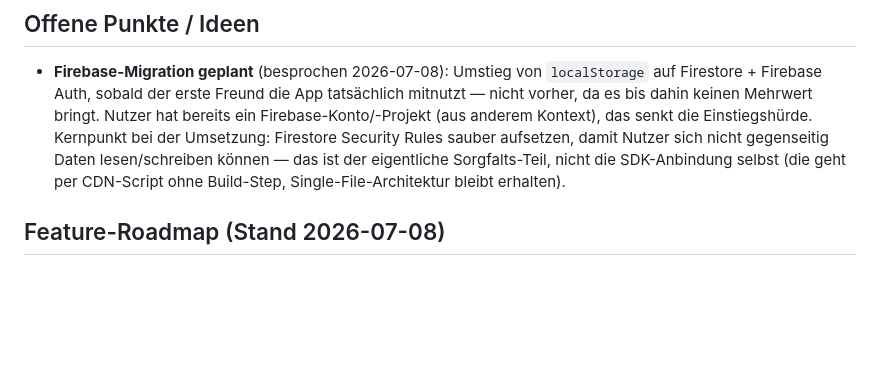
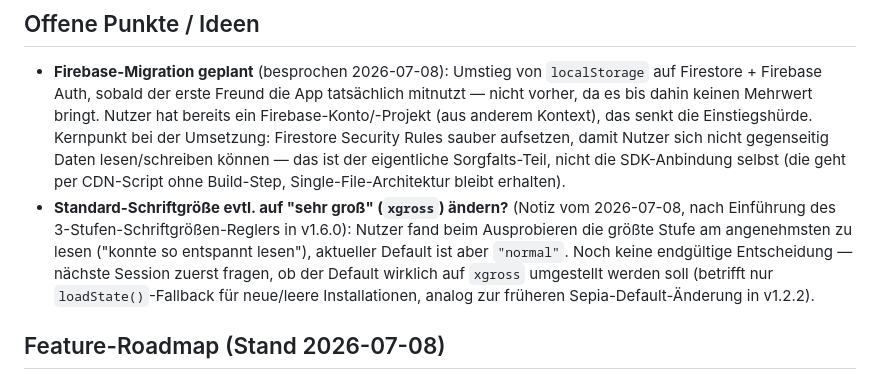
Before and after one commit to speedfreed079/3erSplit, a Markdown page: 00_Projektsteuerung/MEMORY.md, the part around the change. GitHub-like rendering; blank space fills up the shorter version.

```diff
--- a/00_Projektsteuerung/MEMORY.md
+++ b/00_Projektsteuerung/MEMORY.md
@@ -22,6 +22,7 @@ Projektweite Fakten und Entscheidungen für "Fretze pumpt" (bis 2026-07-08 "Eise
 ## Offene Punkte / Ideen
 
 - **Firebase-Migration geplant** (besprochen 2026-07-08): Umstieg von `localStorage` auf Firestore + Firebase Auth, sobald der erste Freund die App tatsächlich mitnutzt — nicht vorher, da es bis dahin keinen Mehrwert bringt. Nutzer hat bereits ein Firebase-Konto/-Projekt (aus anderem Kontext), das senkt die Einstiegshürde. Kernpunkt bei der Umsetzung: Firestore Security Rules sauber aufsetzen, damit Nutzer sich nicht gegenseitig Daten lesen/schreiben können — das ist der eigentliche Sorgfalts-Teil, nicht die SDK-Anbindung selbst (die geht per CDN-Script ohne Build-Step, Single-File-Architektur bleibt erhalten).
+- **Standard-Schriftgröße evtl. auf "sehr groß" (`xgross`) ändern?** (Notiz vom 2026-07-08, nach Einführung des 3-Stufen-Schriftgrößen-Reglers in v1.6.0): Nutzer fand beim Ausprobieren die größte Stufe am angenehmsten zu lesen ("konnte so entspannt lesen"), aktueller Default ist aber `"normal"`. Noch keine endgültige Entscheidung — nächste Session zuerst fragen, ob der Default wirklich auf `xgross` umgestellt werden soll (betrifft nur `loadState()`-Fallback für neue/leere Installationen, analog zur früheren Sepia-Default-Änderung in v1.2.2).
 
 ## Feature-Roadmap (Stand 2026-07-08)
 
```
Also changed, not shown: 00_Projektsteuerung/PROJEKTLOG.md (+6 -0 lines).
